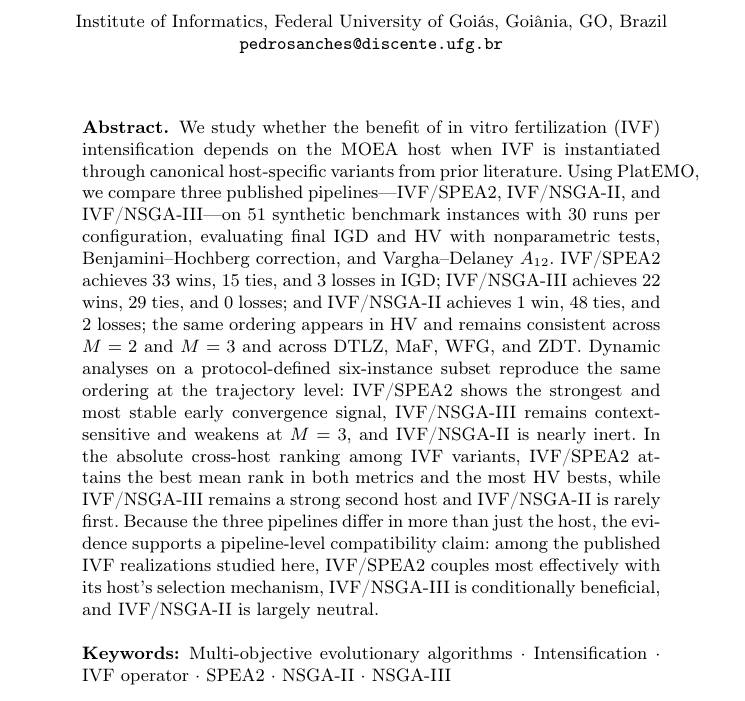
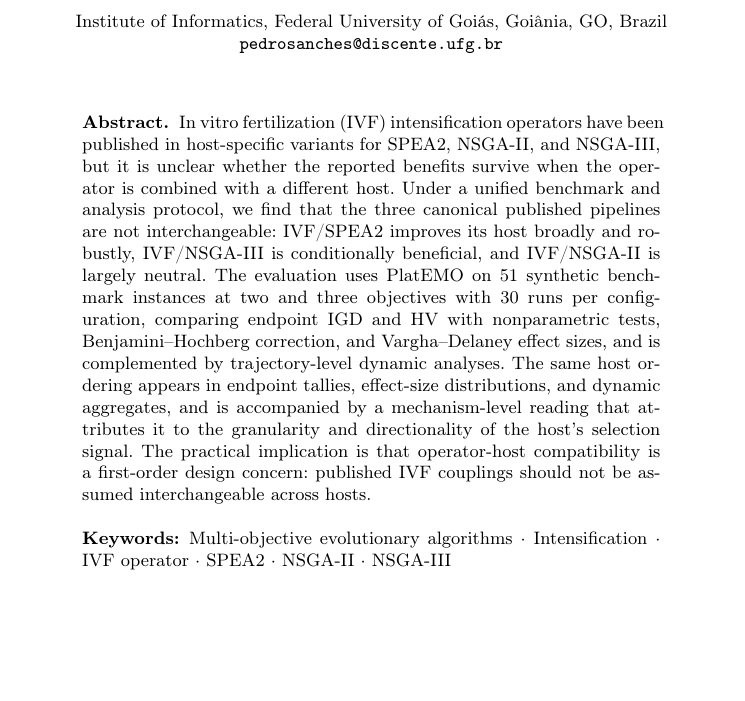
Before and after one commit to pedsanches/ivfspea2-content, a LaTeX thesis (paper/ppsn2026-ivf-hosts/main.tex): part of page 1 of 15, cut so that both start at the same text, the shorter picture padded with empty space. Compiled offline with pdfLaTeX.

Commit message:
revision-rev2: [P1] rewrite abstract to lead with contribution
Reorders the abstract into question -> finding -> method -> implication.
Drops per-host tally enumeration, benchmark family enumeration, and the
M=2/M=3 parenthetical from the abstract (all retained in the body).
Keeps the pipeline-level scope caveat implicit and ends on the practical
implication, per reviewer rev2 point 1.

Co-Authored-By: Claude Opus 4.7 <noreply@anthropic.com>

```diff
--- a/paper/ppsn2026-ivf-hosts/main.tex
+++ b/paper/ppsn2026-ivf-hosts/main.tex
@@ -33,7 +33,7 @@ IVF Across SPEA2, NSGA-II, and NSGA-III}
 \maketitle
 
 \begin{abstract}
-We study whether the benefit of in vitro fertilization (IVF) intensification depends on the MOEA host when IVF is instantiated through canonical host-specific variants from prior literature. Using PlatEMO, we compare three published pipelines---IVF/SPEA2, IVF/NSGA-II, and IVF/NSGA-III---on 51 synthetic benchmark instances with 30 runs per configuration, evaluating final IGD and HV with nonparametric tests, Benjamini--Hochberg correction, and Vargha--Delaney $A_{12}$. IVF/SPEA2 achieves 33 wins, 15 ties, and 3 losses in IGD; IVF/NSGA-III achieves 22 wins, 29 ties, and 0 losses; and IVF/NSGA-II achieves 1 win, 48 ties, and 2 losses; the same ordering appears in HV and remains consistent across $M=2$ and $M=3$ and across DTLZ, MaF, WFG, and ZDT. Dynamic analyses on a protocol-defined six-instance subset reproduce the same ordering at the trajectory level: IVF/SPEA2 shows the strongest and most stable early convergence signal, IVF/NSGA-III remains context-sensitive and weakens at $M=3$, and IVF/NSGA-II is nearly inert. In the absolute cross-host ranking among IVF variants, IVF/SPEA2 attains the best mean rank in both metrics and the most HV bests, while IVF/NSGA-III remains a strong second host and IVF/NSGA-II is rarely first. Because the three pipelines differ in more than just the host, the evidence supports a pipeline-level compatibility claim: among the published IVF realizations studied here, IVF/SPEA2 couples most effectively with its host's selection mechanism, IVF/NSGA-III is conditionally beneficial, and IVF/NSGA-II is largely neutral.
+In vitro fertilization (IVF) intensification operators have been published in host-specific variants for SPEA2, NSGA-II, and NSGA-III, but it is unclear whether the reported benefits survive when the operator is combined with a different host. Under a unified benchmark and analysis protocol, we find that the three canonical published pipelines are not interchangeable: IVF/SPEA2 improves its host broadly and robustly, IVF/NSGA-III is conditionally beneficial, and IVF/NSGA-II is largely neutral. The evaluation uses PlatEMO on 51 synthetic benchmark instances at two and three objectives with 30 runs per configuration, comparing endpoint IGD and HV with nonparametric tests, Benjamini--Hochberg correction, and Vargha--Delaney effect sizes, and is complemented by trajectory-level dynamic analyses. The same host ordering appears in endpoint tallies, effect-size distributions, and dynamic aggregates, and is accompanied by a mechanism-level reading that attributes it to the granularity and directionality of the host's selection signal. The practical implication is that operator-host compatibility is a first-order design concern: published IVF couplings should not be assumed interchangeable across hosts.
 
 \keywords{Multi-objective evolutionary algorithms \and Intensification \and IVF operator \and SPEA2 \and NSGA-II \and NSGA-III}
 \end{abstract}
```
